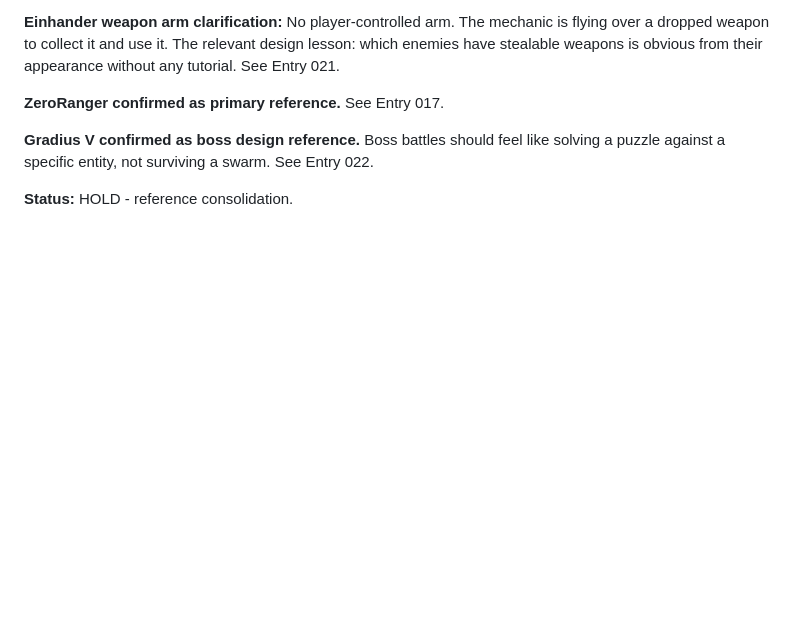
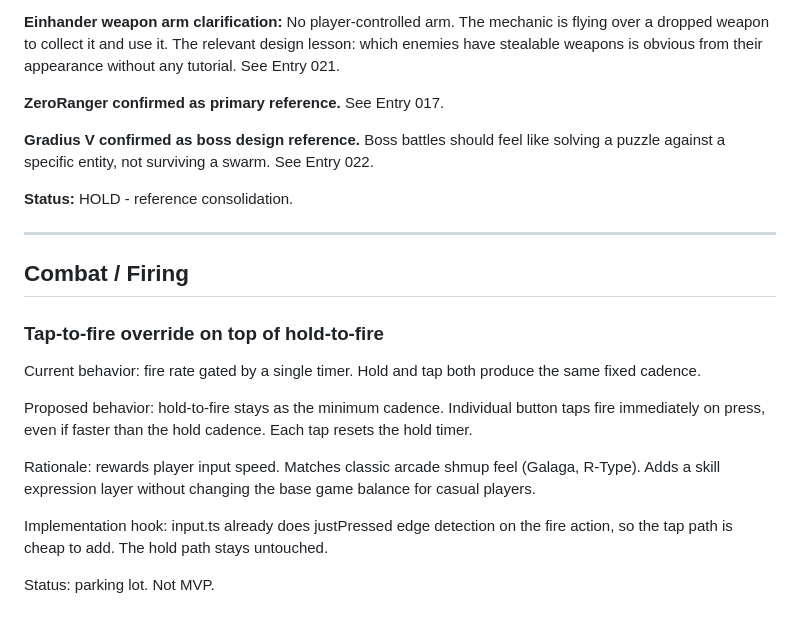
Before and after one commit to pwluedke/scavenger-protocol, a Markdown page: docs/ideas.md, the part around the change. GitHub-like rendering; blank space fills up the shorter version.

Commit message:
docs: add tap-to-fire override idea to parking lot

```diff
--- a/docs/ideas.md
+++ b/docs/ideas.md
@@ -688,3 +688,19 @@ These can be swapped for real lore in v1.1 without any code changes.
 **Gradius V confirmed as boss design reference.** Boss battles should feel like solving a puzzle against a specific entity, not surviving a swarm. See Entry 022.
 
 **Status:** HOLD - reference consolidation.
+
+---
+
+## Combat / Firing
+
+### Tap-to-fire override on top of hold-to-fire
+
+Current behavior: fire rate gated by a single timer. Hold and tap both produce the same fixed cadence.
+
+Proposed behavior: hold-to-fire stays as the minimum cadence. Individual button taps fire immediately on press, even if faster than the hold cadence. Each tap resets the hold timer.
+
+Rationale: rewards player input speed. Matches classic arcade shmup feel (Galaga, R-Type). Adds a skill expression layer without changing the base game balance for casual players.
+
+Implementation hook: input.ts already does justPressed edge detection on the fire action, so the tap path is cheap to add. The hold path stays untouched.
+
+Status: parking lot. Not MVP.
```
